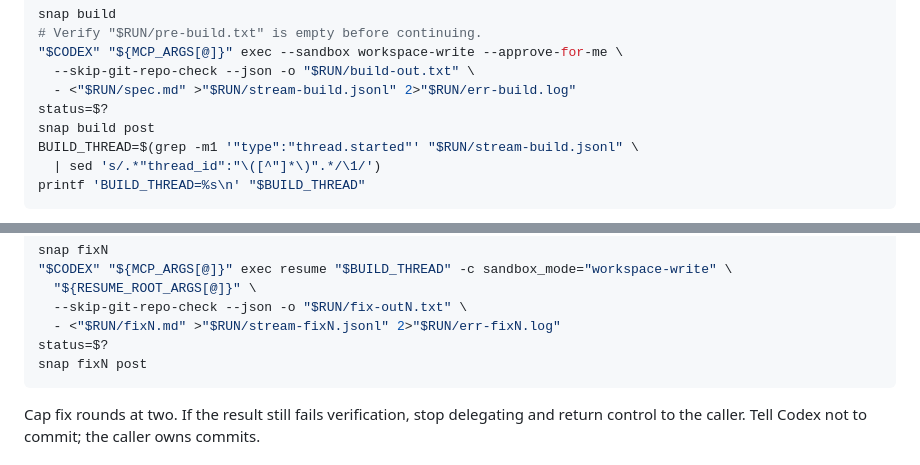
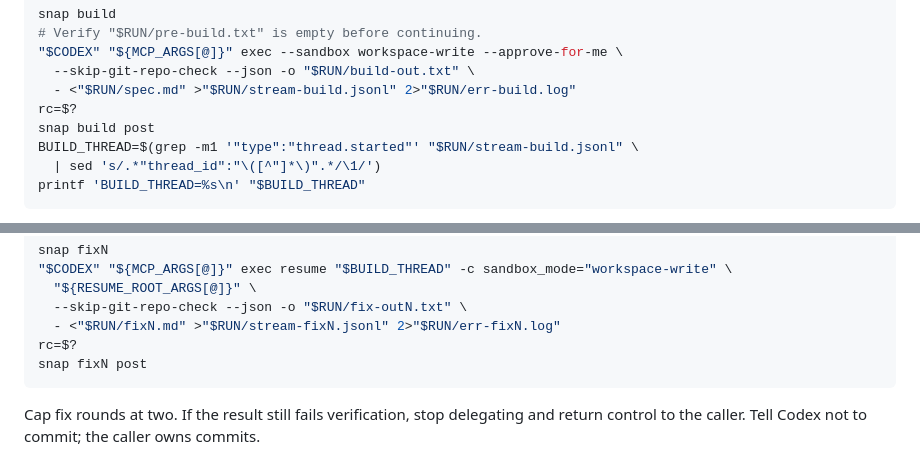
Before and after one commit to HexSleeves/skills, a Markdown page: skills/codex-delegation/CODEX-INVOCATION.md, 2 parts joined by grey strips. Drawn GitHub-style.

````diff
--- a/skills/codex-delegation/CODEX-INVOCATION.md
+++ b/skills/codex-delegation/CODEX-INVOCATION.md
@@ -124,7 +149,7 @@ snap build
 "$CODEX" "${MCP_ARGS[@]}" exec --sandbox workspace-write --approve-for-me \
   --skip-git-repo-check --json -o "$RUN/build-out.txt" \
   - <"$RUN/spec.md" >"$RUN/stream-build.jsonl" 2>"$RUN/err-build.log"
-status=$?
+rc=$?
 snap build post
 BUILD_THREAD=$(grep -m1 '"type":"thread.started"' "$RUN/stream-build.jsonl" \
   | sed 's/.*"thread_id":"\([^"]*\)".*/\1/')
@@ -161,7 +186,7 @@ snap fixN
   "${RESUME_ROOT_ARGS[@]}" \
   --skip-git-repo-check --json -o "$RUN/fix-outN.txt" \
   - <"$RUN/fixN.md" >"$RUN/stream-fixN.jsonl" 2>"$RUN/err-fixN.log"
-status=$?
+rc=$?
 snap fixN post
 ```
 
````
Also changed, not shown: other parts of skills/codex-delegation/CODEX-INVOCATION.md (+28 -3 lines).
